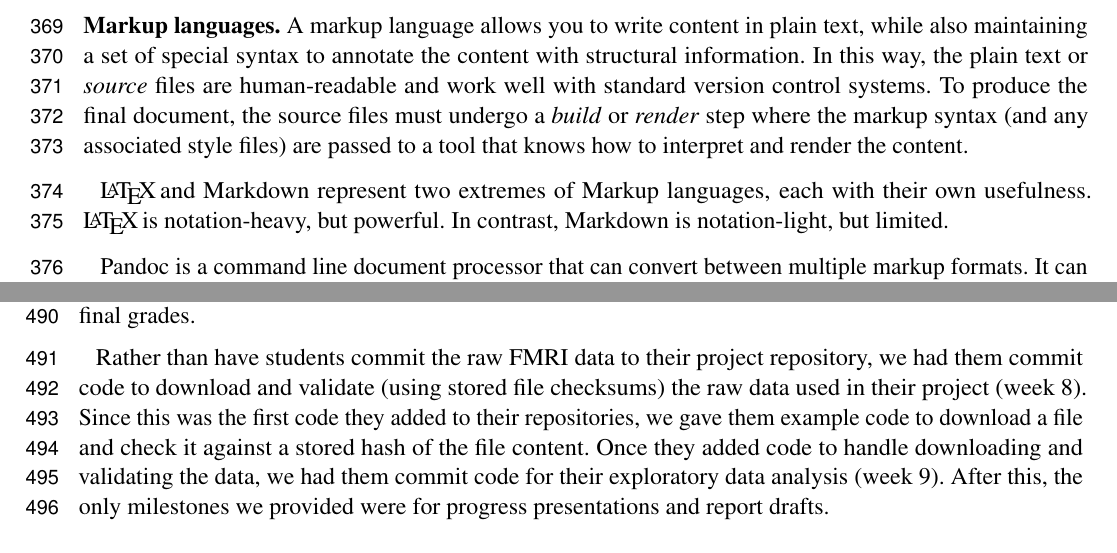
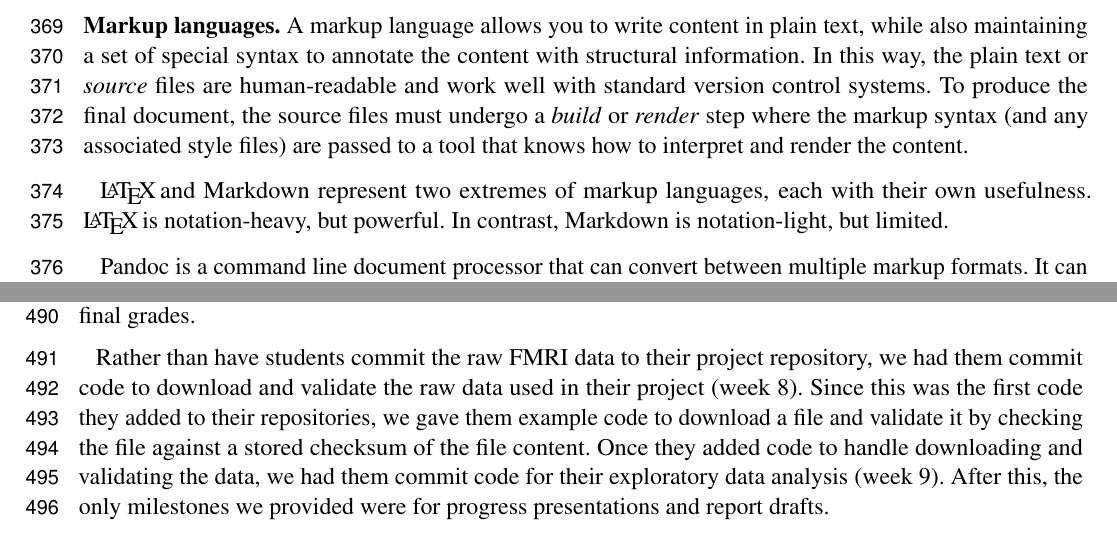
Before and after one commit to jarrodmillman/rcsds-paper, a LaTeX document (teaching.tex, which reads body.tex): two parts of pages 10 and 13 of 30, joined at a grey line, cut so that both start at the same text. Compiled offline with pdfLaTeX.

Commit message:
Slightly simplify validate instructions

```diff
--- a/body.tex
+++ b/body.tex
@@ -300,7 +300,7 @@ To produce the final document, the source files must undergo a \emph{build} or
 step where the markup syntax (and any associated style files) are passed to a
 tool that knows how to interpret and render the content.
 
-\LaTeX\,and Markdown represent two extremes of Markup languages, each
+\LaTeX\,and Markdown represent two extremes of markup languages, each
 with their own usefulness.
 \LaTeX\,is notation-heavy, but powerful.
 In contrast, Markdown is notation-light, but limited.
@@ -565,11 +565,11 @@ discussions as evidence for their contributions to the project, and as data for
 their final grades.
 
 Rather than have students commit the raw FMRI data to their project repository, we had
-them commit code to download and validate (using stored file checksums)
+them commit code to download and validate
 the raw data used in their project (week~8).
 Since this was the first code they added to their repositories, we gave them example
-code to download a file and check it against a stored hash of the file
-content.
+code to download a file and validate it by checking the file against a stored
+checksum of the file content.
 Once they added code to handle downloading and validating the data,
 we had them commit code for their exploratory data analysis (week~9).
 After this, the only milestones we provided were for progress
```
Also changed, not shown: body.tex (2 more changed lines).
